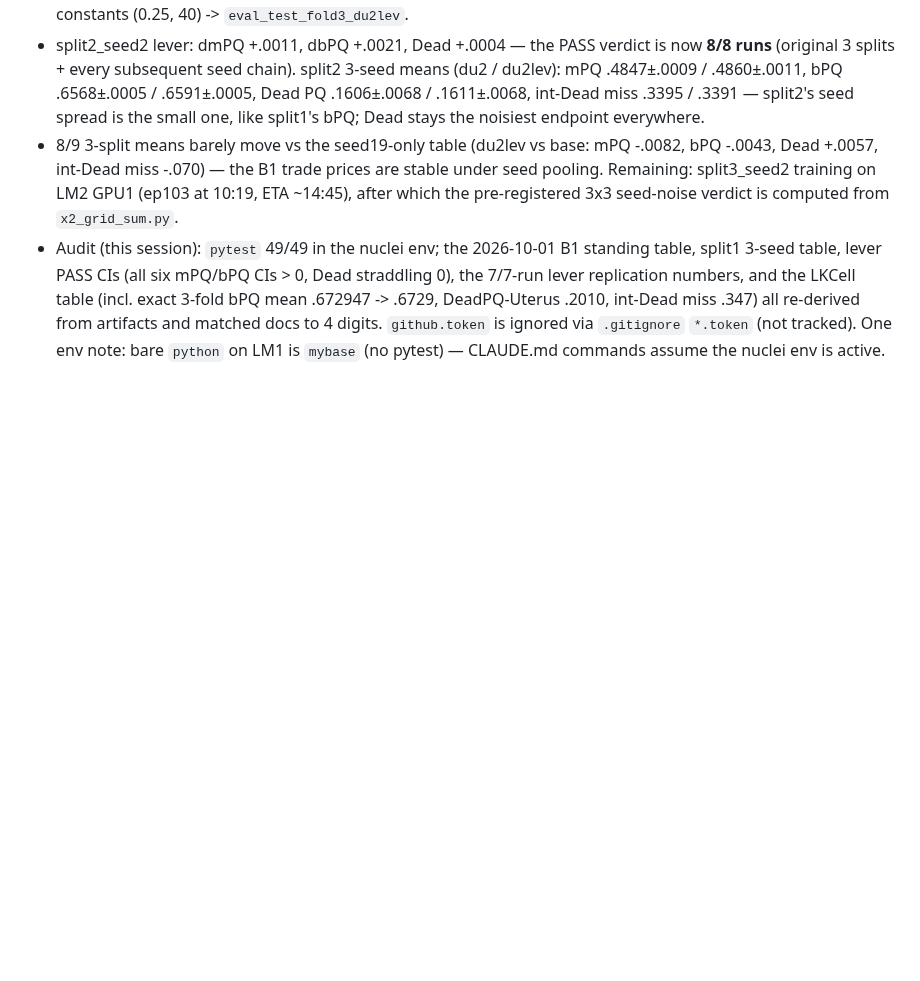
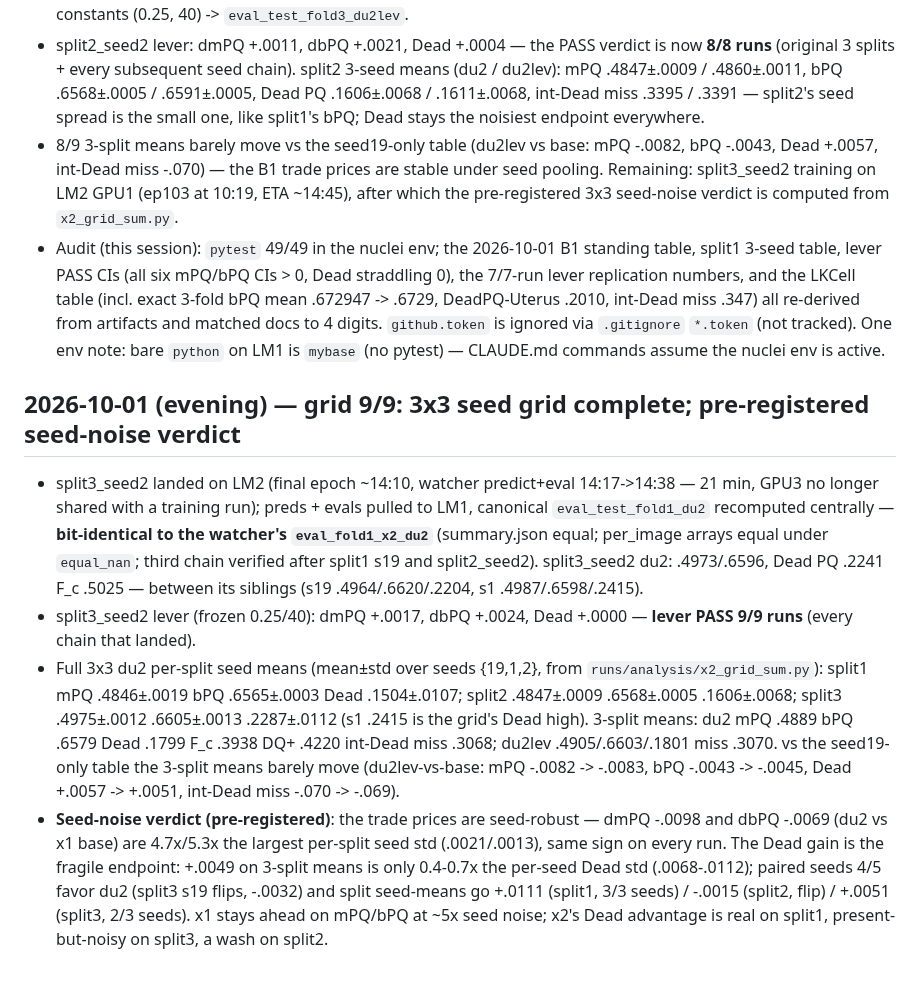
Before and after one commit to henryhuge423/bdd26, a Markdown page: docs/findings.md, the part around the change. GitHub-like rendering; blank space fills up the shorter version.

Commit message:
findings: grid 9/9 — 3x3 seed grid complete; seed-noise verdict: prices robust, Dead gain fragile
split3_seed2 landed (canonical eval bit-identical to watcher, 3rd chain verified);
lever PASS 9/9. dmPQ/bPQ costs 4.7x/5.3x max seed std (9/9 runs same sign); Dead
gain +.0049 only 0.4-0.7x per-seed Dead std, 4/5 paired seeds, split2 seed-mean flips.

Co-Authored-By: Claude Code <noreply@anthropic.com>

```diff
--- a/docs/findings.md
+++ b/docs/findings.md
@@ -1049,3 +1049,28 @@ Per-split strict: mPQ .4857/.4855/.5057, Dead PQ .1150/.1415/.2062 (splits 1/2/3
   and matched docs to 4 digits. `github.token` is ignored via `.gitignore` `*.token` (not
   tracked). One env note: bare `python` on LM1 is `mybase` (no pytest) — CLAUDE.md commands
   assume the nuclei env is active.
+
+## 2026-10-01 (evening) — grid 9/9: 3x3 seed grid complete; pre-registered seed-noise verdict
+
+- split3_seed2 landed on LM2 (final epoch ~14:10, watcher predict+eval 14:17->14:38 — 21 min,
+  GPU3 no longer shared with a training run); preds + evals pulled to LM1, canonical
+  `eval_test_fold1_du2` recomputed centrally — **bit-identical to the watcher's
+  `eval_fold1_x2_du2`** (summary.json equal; per_image arrays equal under `equal_nan`; third
+  chain verified after split1 s19 and split2_seed2). split3_seed2 du2: .4973/.6596,
+  Dead PQ .2241 F_c .5025 — between its siblings (s19 .4964/.6620/.2204, s1 .4987/.6598/.2415).
+- split3_seed2 lever (frozen 0.25/40): dmPQ +.0017, dbPQ +.0024, Dead +.0000 — **lever PASS
+  9/9 runs** (every chain that landed).
+- Full 3x3 du2 per-split seed means (mean±std over seeds {19,1,2}, from `runs/analysis/x2_grid_sum.py`):
+  split1 mPQ .4846±.0019 bPQ .6565±.0003 Dead .1504±.0107; split2 .4847±.0009 .6568±.0005
+  .1606±.0068; split3 .4975±.0012 .6605±.0013 .2287±.0112 (s1 .2415 is the grid's Dead high).
+  3-split means: du2 mPQ .4889 bPQ .6579 Dead .1799 F_c .3938 DQ+ .4220 int-Dead miss .3068;
+  du2lev .4905/.6603/.1801 miss .3070. vs the seed19-only table the 3-split means barely move
+  (du2lev-vs-base: mPQ -.0082 -> -.0083, bPQ -.0043 -> -.0045, Dead +.0057 -> +.0051,
+  int-Dead miss -.070 -> -.069).
+- **Seed-noise verdict (pre-registered)**: the trade prices are seed-robust — dmPQ -.0098 and
+  dbPQ -.0069 (du2 vs x1 base) are 4.7x/5.3x the largest per-split seed std (.0021/.0013),
+  same sign on every run. The Dead gain is the fragile endpoint: +.0049 on 3-split means is
+  only 0.4-0.7x the per-seed Dead std (.0068-.0112); paired seeds 4/5 favor du2 (split3 s19
+  flips, -.0032) and split seed-means go +.0111 (split1, 3/3 seeds) / -.0015 (split2, flip)
+  / +.0051 (split3, 2/3 seeds). x1 stays ahead on mPQ/bPQ at ~5x seed noise; x2's Dead
+  advantage is real on split1, present-but-noisy on split3, a wash on split2.
```
Also changed, not shown: docs/RESEARCH_PLAN.md (+7 -3 lines).
